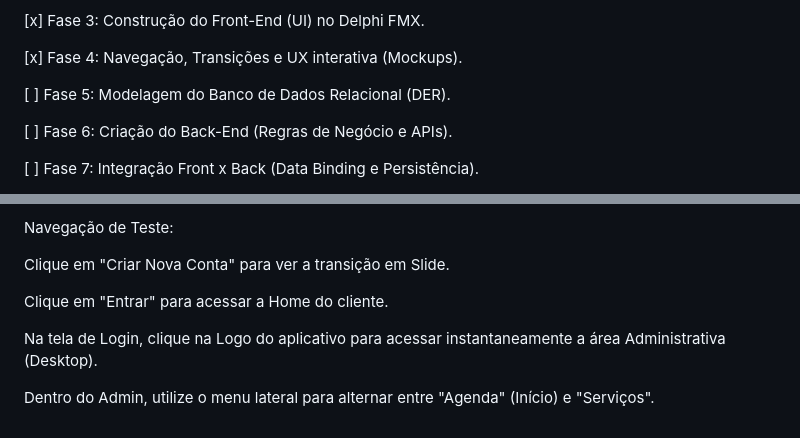
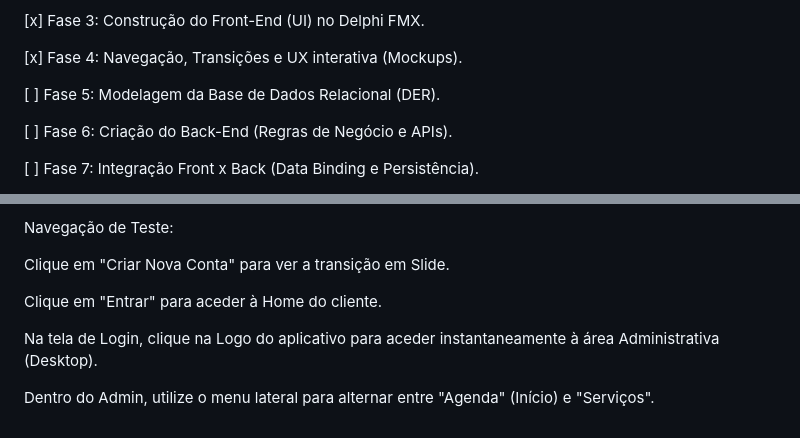
Before and after one commit to miguettohuertas/BarberManager, a Markdown page: README.md, 2 parts joined by grey strips. Drawn GitHub-style.

```diff
--- a/README.md
+++ b/README.md
@@ -133,7 +133,7 @@ A metodologia de desenvolvimento adotada separa estritamente o Front-end do Back
 
 [x] Fase 4: Navegação, Transições e UX interativa (Mockups).
 
-[ ] Fase 5: Modelagem do Banco de Dados Relacional (DER).
+[ ] Fase 5: Modelagem da Base de Dados Relacional (DER).
 
 [ ] Fase 6: Criação do Back-End (Regras de Negócio e APIs).
 
@@ -155,8 +155,8 @@ Navegação de Teste:
 
 Clique em "Criar Nova Conta" para ver a transição em Slide.
 
-Clique em "Entrar" para acessar a Home do cliente.
+Clique em "Entrar" para aceder à Home do cliente.
 
-Na tela de Login, clique na Logo do aplicativo para acessar instantaneamente a área Administrativa (Desktop).
+Na tela de Login, clique na Logo do aplicativo para aceder instantaneamente à área Administrativa (Desktop).
 
 Dentro do Admin, utilize o menu lateral para alternar entre "Agenda" (Início) e "Serviços".
```
Also changed, not shown: other parts of README.md (+8 -8 lines).
